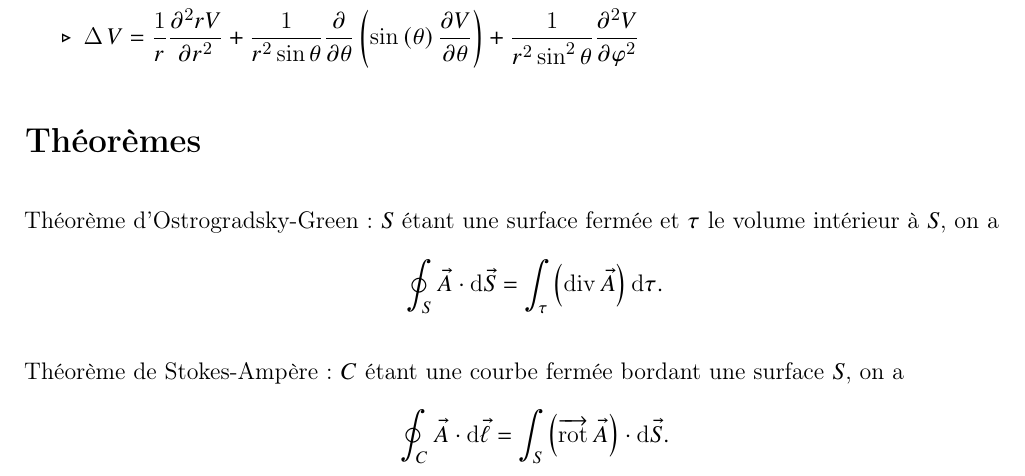
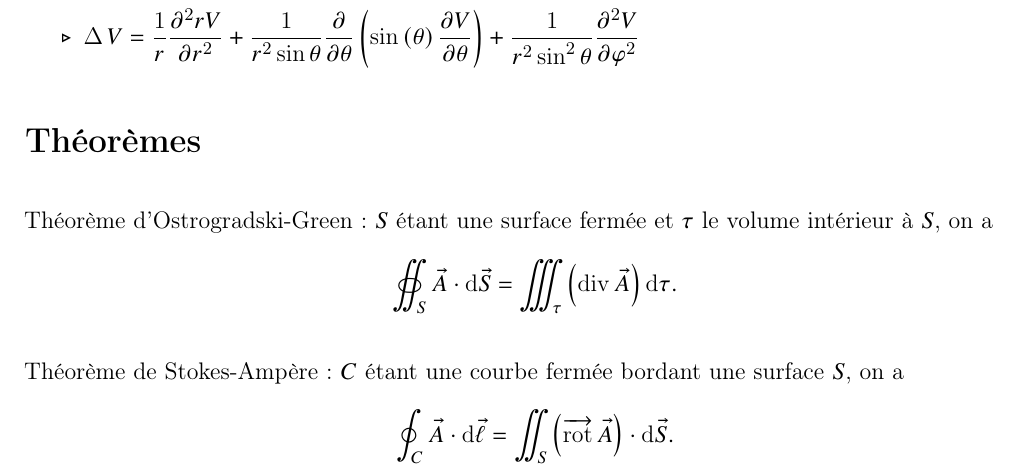
Before and after one commit to Bethoth/cours-physique-mpi, a LaTeX thesis (cours_physique_mpi.tex, which reads electromag/formulaire_analyse_vectorielle/formulaire_analyse_vectorielle.tex): part of page 34 of 39, cut so that both start at the same text. Compiled offline with pdfLaTeX.

Commit message:
Edit Ostrogradski

```diff
--- a/electromag/formulaire_analyse_vectorielle/formulaire_analyse_vectorielle.tex
+++ b/electromag/formulaire_analyse_vectorielle/formulaire_analyse_vectorielle.tex
@@ -56,6 +56,6 @@ On a les formules suivantes :
 \section*{Théorèmes}
 \addcontentsline{toc}{section}{Théorèmes}
 
-Théorème d'Ostrogradsky-Green : \(S\) étant une surface fermée et \(\tau\) le volume intérieur à \(S\), on a \[\oint_S\v{A}\scal\odif{\v{S}}=\int_\tau\paren{\div\v{A}}\odif{\tau}.\]
+Théorème d'Ostrogradski-Green : \(S\) étant une surface fermée et \(\tau\) le volume intérieur à \(S\), on a \[\oiint_S\v{A}\scal\odif{\v{S}}=\iiint_\tau\paren{\div\v{A}}\odif{\tau}.\]
 
-Théorème de Stokes-Ampère : \(C\) étant une courbe fermée bordant une surface \(S\), on a \[\oint_C\v{A}\scal\odif{\v{l}}=\int_S\paren{\rot\v{A}}\scal\odif{\v{S}}.\]
+Théorème de Stokes-Ampère : \(C\) étant une courbe fermée bordant une surface \(S\), on a \[\oint_C\v{A}\scal\odif{\v{l}}=\iint_S\paren{\rot\v{A}}\scal\odif{\v{S}}.\]
```
Also changed, not shown: cours_physique_mpi.pdf.
